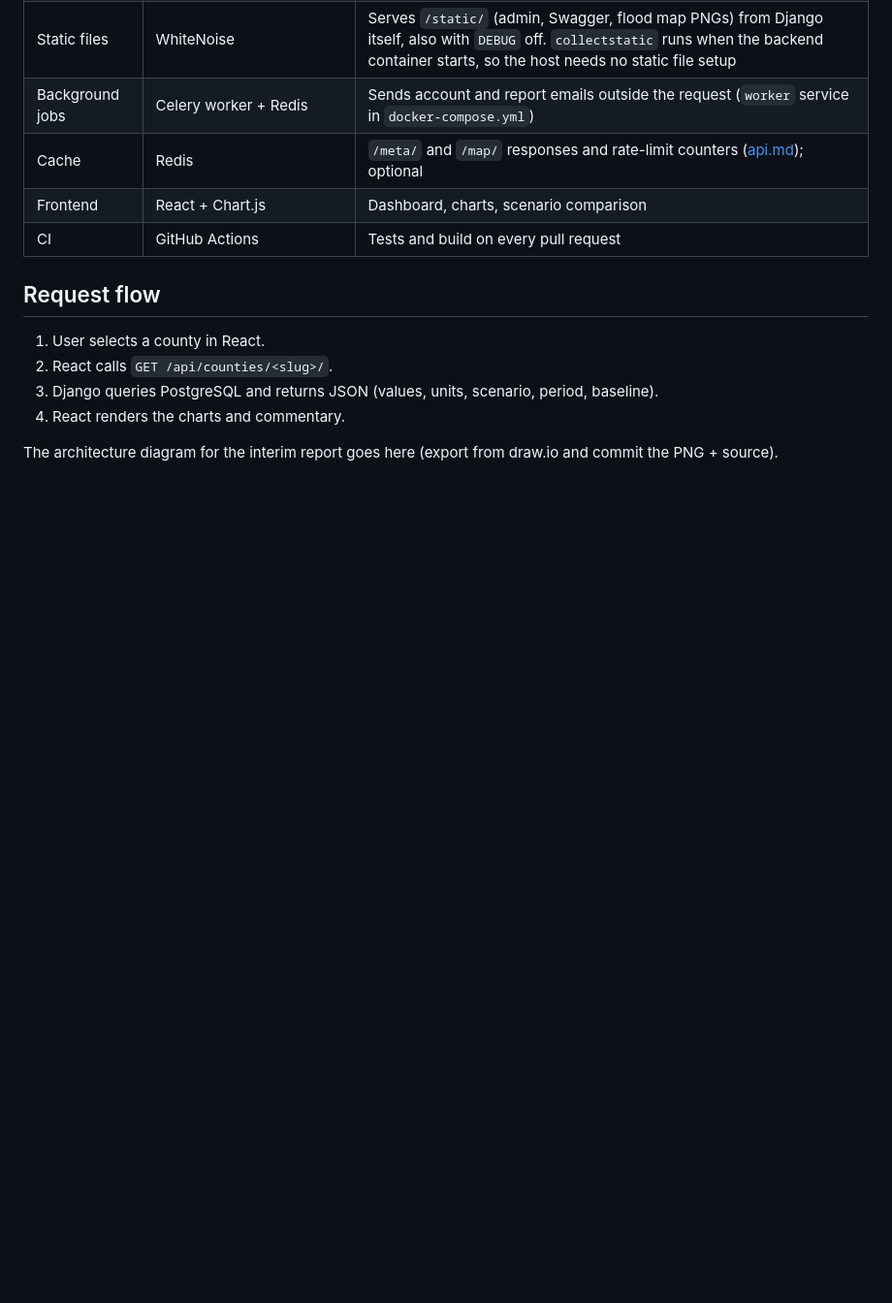
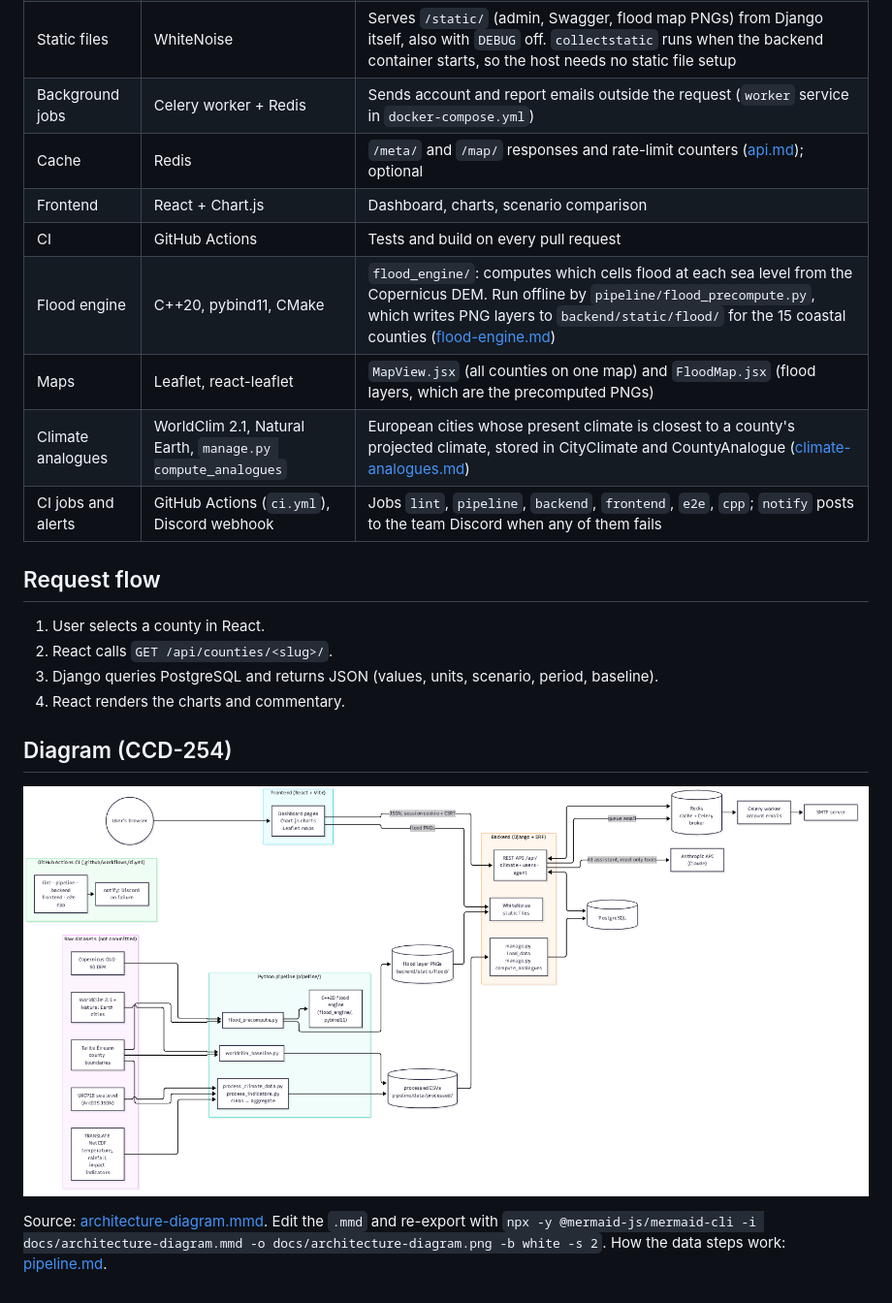
Before and after one commit to eoinier-byte/climate-change-dashboard, a Markdown page: docs/architecture.md, the part around the change. Shown at 97% size. Drawn GitHub-style; pictures changed too: docs/architecture-diagram.png (added); blank space fills up the shorter version.

Commit message:
CCD-254 Add the architecture diagram and the missing components

```diff
--- a/docs/architecture.md
+++ b/docs/architecture.md
@@ -11,6 +11,10 @@
 | Cache | Redis | `/meta/` and `/map/` responses and rate-limit counters ([api.md](api.md#rate-limits-ccd-351)); optional |
 | Frontend | React + Chart.js | Dashboard, charts, scenario comparison |
 | CI | GitHub Actions | Tests and build on every pull request |
+| Flood engine | C++20, pybind11, CMake | `flood_engine/`: computes which cells flood at each sea level from the Copernicus DEM. Run offline by `pipeline/flood_precompute.py`, which writes PNG layers to `backend/static/flood/` for the 15 coastal counties ([flood-engine.md](flood-engine.md)) |
+| Maps | Leaflet, react-leaflet | `MapView.jsx` (all counties on one map) and `FloodMap.jsx` (flood layers, which are the precomputed PNGs) |
+| Climate analogues | WorldClim 2.1, Natural Earth, `manage.py compute_analogues` | European cities whose present climate is closest to a county's projected climate, stored in CityClimate and CountyAnalogue ([climate-analogues.md](climate-analogues.md)) |
+| CI jobs and alerts | GitHub Actions (`ci.yml`), Discord webhook | Jobs `lint`, `pipeline`, `backend`, `frontend`, `e2e`, `cpp`; `notify` posts to the team Discord when any of them fails |
 
 ## Request flow
 
@@ -19,4 +23,8 @@
 3. Django queries PostgreSQL and returns JSON (values, units, scenario, period, baseline).
 4. React renders the charts and commentary.
 
-The architecture diagram for the interim report goes here (export from draw.io and commit the PNG + source).
+## Diagram (CCD-254)
+
+![Architecture diagram](architecture-diagram.png)
+
+Source: [architecture-diagram.mmd](architecture-diagram.mmd). Edit the `.mmd` and re-export with `npx -y @mermaid-js/mermaid-cli -i docs/architecture-diagram.mmd -o docs/architecture-diagram.png -b white -s 2`. How the data steps work: [pipeline.md](pipeline.md).
```
Also changed, not shown: 1 other file.
